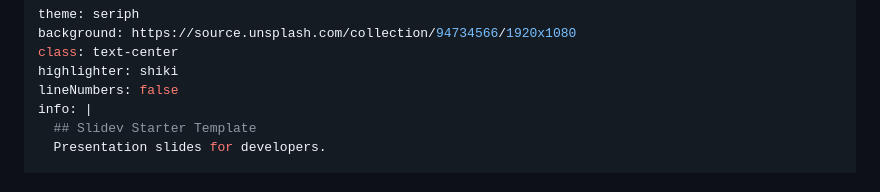
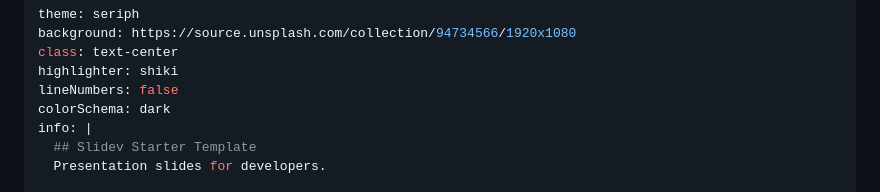
Before and after one commit to pleonr/slides, a Markdown page: slides_backup.md, the part around the change. GitHub-like rendering.

```diff
--- a/slides_backup.md
+++ b/slides_backup.md
@@ -4,6 +4,7 @@ background: https://source.unsplash.com/collection/94734566/1920x1080
 class: text-center
 highlighter: shiki
 lineNumbers: false
+colorSchema: dark
 info: |
   ## Slidev Starter Template
   Presentation slides for developers.
```
Also changed, not shown: html.md (+0 -1 lines).
